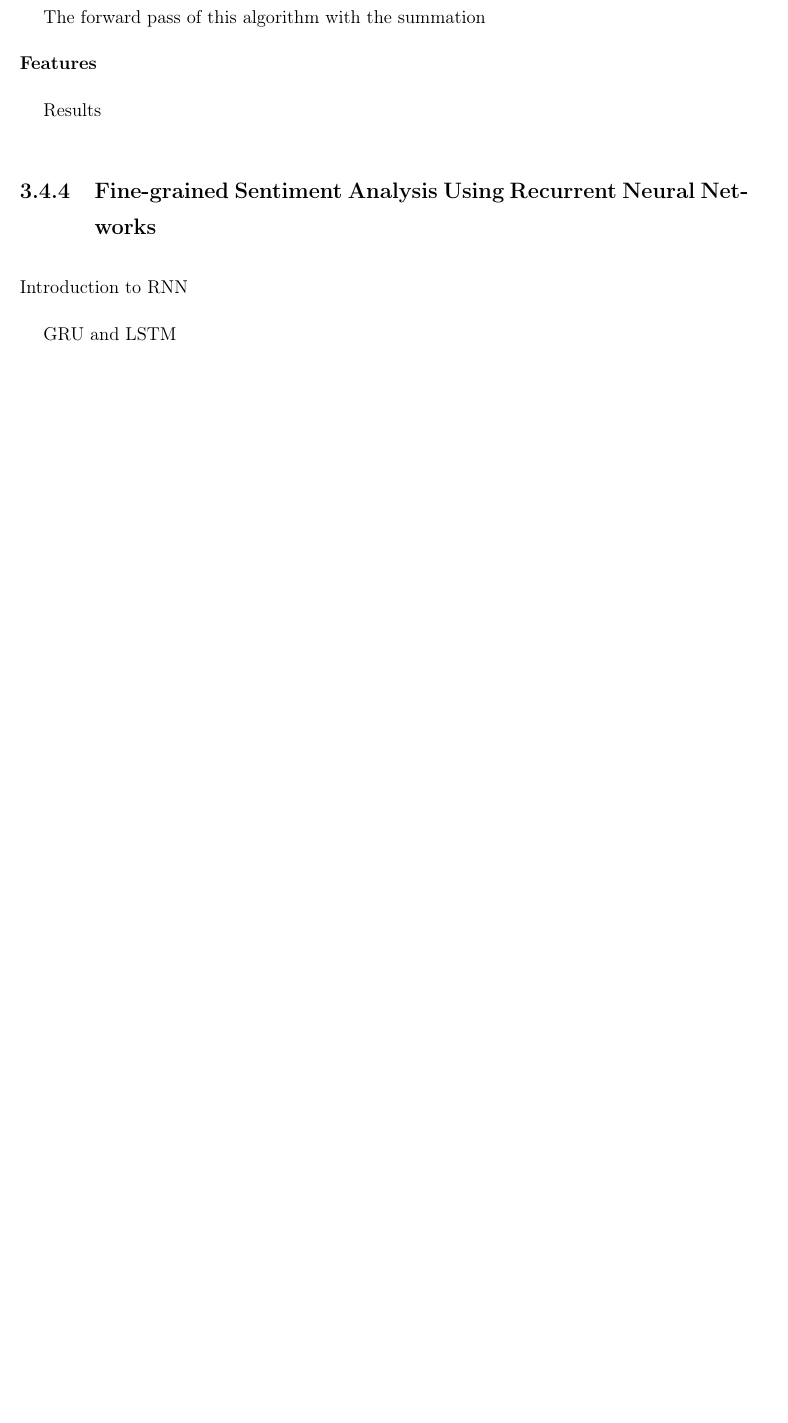
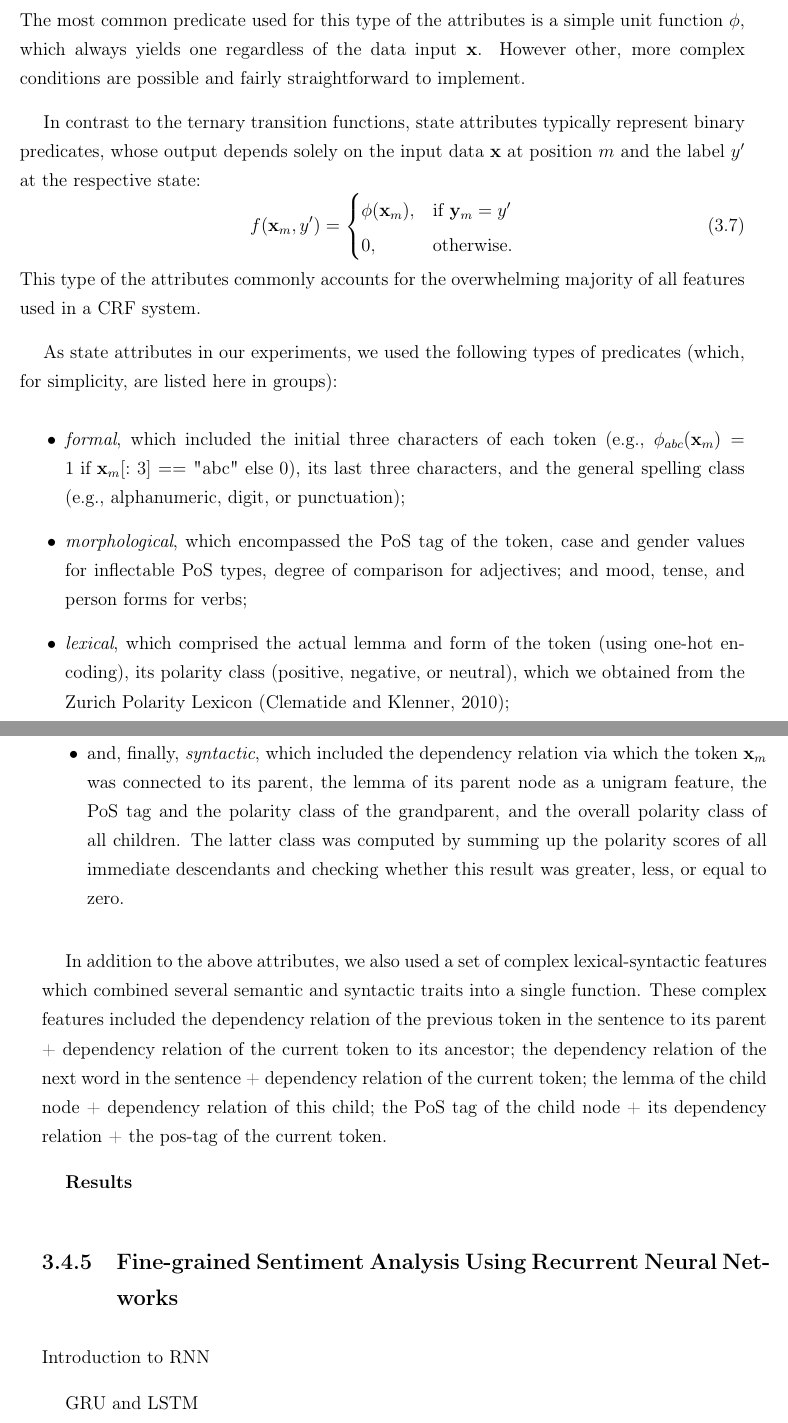
Before and after one commit to WladimirSidorenko/Dissertation, a LaTeX thesis (sidarenka_thesis.tex, which reads sentiment_fgsa.tex): part of page 88 of 119 before the commit and two parts of pages 88 and 89 of 119 after it, the two joined at a grey line, cut at the place of the change, the shorter picture padded with empty space. Compiled offline with pdfLaTeX; the source files are stored in an older character set and shown here as Unicode.

Commit message:
feature description for CRF updated

```diff
--- a/sentiment_fgsa.tex
+++ b/sentiment_fgsa.tex
@@ -386,3 +388 @@ by the maximum operator (hence the other name for this algorithm
 
-The forward pass of this algorithm with the
-summation
@@ -389,7 +405,59 @@ summation
+The most common predicate used for this type of the attributes is a
+simple unit function~$\phi$, which always yields one regardless of the
+data input $\mathbf{x}$.  However other, more complex conditions are
+possible and fairly straightforward to implement.
 
-\noindent\textbf{Features}
+In contrast to the ternary transition functions, state attributes
+typically represent binary predicates, whose output depends solely on
+the input data $\mathbf{x}$ at position $m$ and the label $y'$ at the
+respective state:
+\begin{equation}
+  f(\mathbf{x}_m, y') = \begin{cases} \phi(\mathbf{x}_m), & \mbox{if }
+    \mathbf{y}_{m} = y'\\ 0, & \mbox{otherwise.}
+  \end{cases}
+\end{equation}
+This type of the attributes commonly accounts for the overwhelming
+majority of all features used in a CRF system.
 
-Results
+As state attributes in our experiments, we used the following types of
+predicates (which, for simplicity, are listed here in groups):
+\begin{itemize}
+\item\emph{formal}, which included the initial three characters of
+  each token (e.g., $\phi_{abc}(\mathbf{x}_m) = 1\mbox{ if
+  }\mathbf{x}_m[:3] == \mbox{"abc" else } 0$), its last three
+  characters, and the general spelling class (e.g., alphanumeric,
+  digit, or punctuation);
+
+\item\emph{morphological}, which encompassed the PoS tag of the token,
+  case and gender values for inflectable PoS types, degree of
+  comparison for adjectives; and mood, tense, and person forms for
+  verbs;
+
+\item\emph{lexical}, which comprised the actual lemma and form of the
+  token (using one-hot encoding), its polarity class (positive,
+  negative, or neutral), which we obtained from the Zurich Polarity
+  Lexicon \cite{Clematide:10};
+
+\item and, finally, \emph{syntactic}, which included the dependency
+  relation via which the token $\mathbf{x}_m$ was connected to its
+  parent, the lemma of its parent node as a unigram feature, the PoS
+  tag and the polarity class of the grandparent, and the overall
+  polarity class of all children.  The latter class was computed by
+  summing up the polarity scores of all immediate descendants and
+  checking whether this result was greater, less, or equal to zero.
+\end{itemize}
+
+In addition to the above attributes, we also used a set of complex
+lexical-syntactic features which combined several semantic and
+syntactic traits into a single function.  These complex features
+included the dependency relation of the previous token in the sentence
+to its parent + dependency relation of the current token to its
+ancestor; the dependency relation of the next word in the sentence +
+dependency relation of the current token; the lemma of the child node
++ dependency relation of this child; the PoS tag of the child node +
+its dependency relation + the pos-tag of the current token.
+
+\textbf{Results}
 
 % Our next step after obtaining the training data was to train automatic
 % classifiers to see how good their performance would be on this dataset
```
Also changed, not shown: sentiment_fgsa.tex (28 more changed lines).
